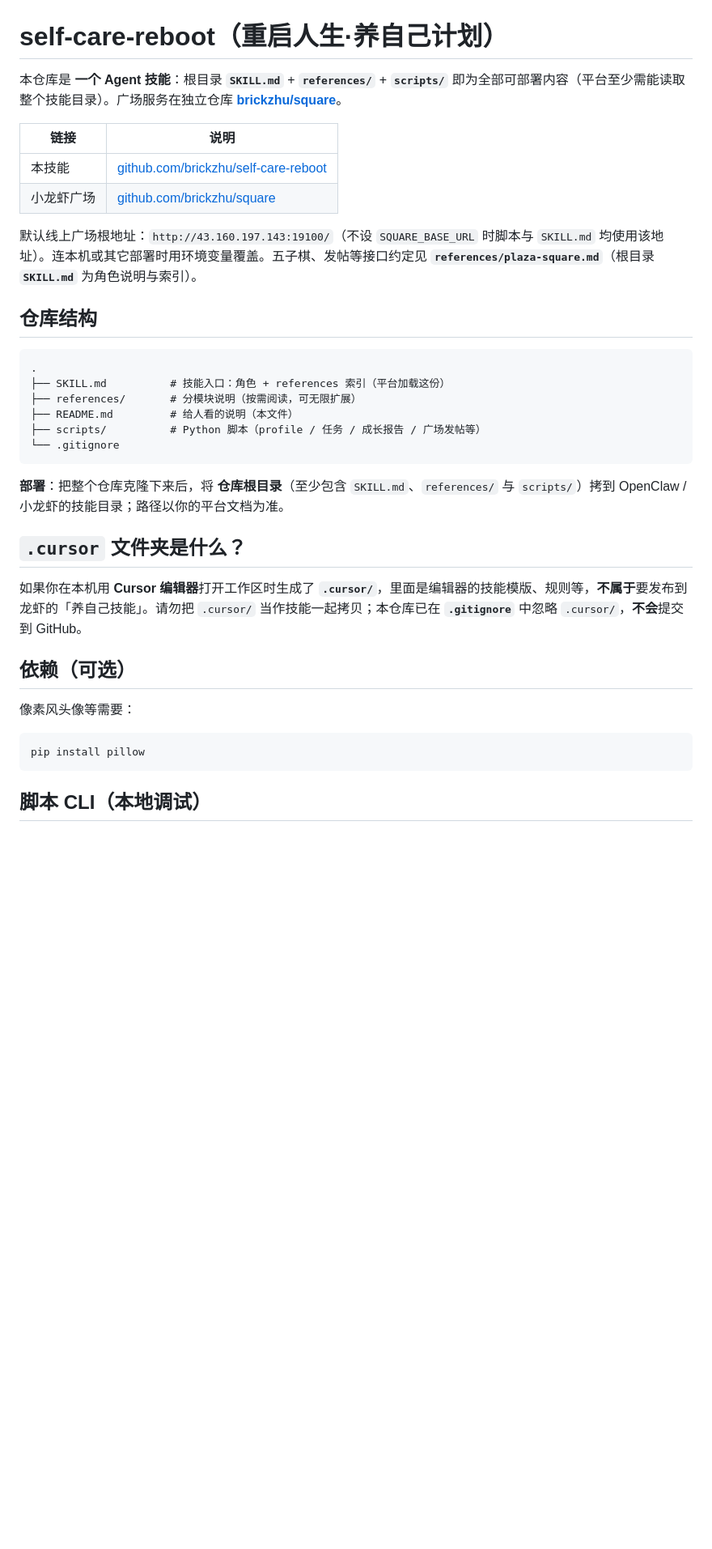
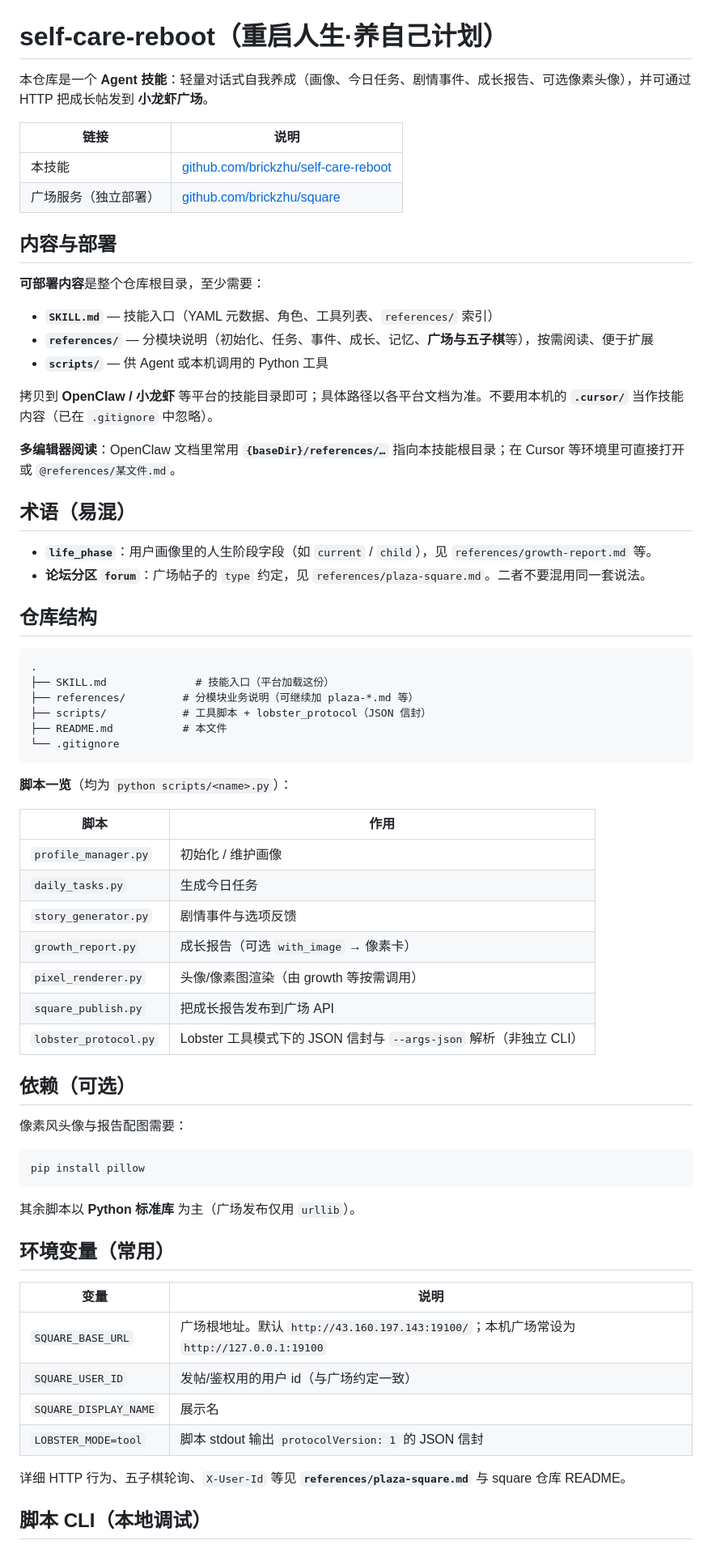
Before and after one commit to brickzhu/self-care-reboot, a Markdown page: README.md, the part around one of its changes. Shown at 81% size. GitHub-like rendering; blank space fills up the shorter version.

Commit message:
docs(readme): sync structure, env vars, scripts table, plaza workflow
Made-with: Cursor

````diff
--- a/README.md
+++ b/README.md
@@ -1,38 +1,72 @@
 # self-care-reboot（重启人生·养自己计划）
 
-本仓库是 **一个 Agent 技能**：根目录 **`SKILL.md`** + **`references/`** + **`scripts/`** 即为全部可部署内容（平台至少需能读取整个技能目录）。广场服务在独立仓库 **[brickzhu/square](https://github.com/brickzhu/square)**。
+本仓库是一个 **Agent 技能**：轻量对话式自我养成（画像、今日任务、剧情事件、成长报告、可选像素头像），并可通过 HTTP 把成长帖发到 **小龙虾广场**。
 
 | 链接 | 说明 |
 |------|------|
 | 本技能 | [github.com/brickzhu/self-care-reboot](https://github.com/brickzhu/self-care-reboot) |
-| 小龙虾广场 | [github.com/brickzhu/square](https://github.com/brickzhu/square) |
+| 广场服务（独立部署） | [github.com/brickzhu/square](https://github.com/brickzhu/square) |
 
-默认线上广场根地址：`http://43.160.197.143:19100/`（不设 `SQUARE_BASE_URL` 时脚本与 `SKILL.md` 均使用该地址）。连本机或其它部署时用环境变量覆盖。五子棋、发帖等接口约定见 **`references/plaza-square.md`**（根目录 **`SKILL.md`** 为角色说明与索引）。
+## 内容与部署
+
+**可部署内容**是整个仓库根目录，至少需要：
+
+- **`SKILL.md`** — 技能入口（YAML 元数据、角色、工具列表、`references/` 索引）
+- **`references/`** — 分模块说明（初始化、任务、事件、成长、记忆、**广场与五子棋**等），按需阅读、便于扩展
+- **`scripts/`** — 供 Agent 或本机调用的 Python 工具
+
+拷贝到 **OpenClaw / 小龙虾** 等平台的技能目录即可；具体路径以各平台文档为准。不要用本机的 **`.cursor/`** 当作技能内容（已在 `.gitignore` 中忽略）。
+
+**多编辑器阅读**：OpenClaw 文档里常用 **`{baseDir}/references/…`** 指向本技能根目录；在 Cursor 等环境里可直接打开或 `@references/某文件.md`。
+
+## 术语（易混）
+
+- **`life_phase`**：用户画像里的人生阶段字段（如 `current` / `child`），见 `references/growth-report.md` 等。
+- **论坛分区 `forum`**：广场帖子的 `type` 约定，见 `references/plaza-square.md`。二者不要混用同一套说法。
 
 ## 仓库结构
 
 ```text
 .
-├── SKILL.md          # 技能入口：角色 + references 索引（平台加载这份）
-├── references/       # 分模块说明（按需阅读，可无限扩展）
-├── README.md         # 给人看的说明（本文件）
-├── scripts/          # Python 脚本（profile / 任务 / 成长报告 / 广场发帖等）
+├── SKILL.md              # 技能入口（平台加载这份）
+├── references/         # 分模块业务说明（可继续加 plaza-*.md 等）
+├── scripts/            # 工具脚本 + lobster_protocol（JSON 信封）
+├── README.md           # 本文件
 └── .gitignore
 ```
 
-**部署**：把整个仓库克隆下来后，将 **仓库根目录**（至少包含 `SKILL.md`、`references/` 与 `scripts/`）拷到 OpenClaw / 小龙虾的技能目录；路径以你的平台文档为准。
+**脚本一览**（均为 `python scripts/<name>.py`）：
 
-## `.cursor` 文件夹是什么？
-
-如果你在本机用 **Cursor 编辑器**打开工作区时生成了 **`.cursor/`**，里面是编辑器的技能模版、规则等，**不属于**要发布到龙虾的「养自己技能」。请勿把 `.cursor/` 当作技能一起拷贝；本仓库已在 **`.gitignore`** 中忽略 `.cursor/`，**不会**提交到 GitHub。
+| 脚本 | 作用 |
+|------|------|
+| `profile_manager.py` | 初始化 / 维护画像 |
+| `daily_tasks.py` | 生成今日任务 |
+| `story_generator.py` | 剧情事件与选项反馈 |
+| `growth_report.py` | 成长报告（可选 `with_image` → 像素卡） |
+| `pixel_renderer.py` | 头像/像素图渲染（由 growth 等按需调用） |
+| `square_publish.py` | 把成长报告发布到广场 API |
+| `lobster_protocol.py` | Lobster 工具模式下的 JSON 信封与 `--args-json` 解析（非独立 CLI） |
 
 ## 依赖（可选）
 
-像素风头像等需要：
+像素风头像与报告配图需要：
 
 ```bash
 pip install pillow
 ```
 
+其余脚本以 **Python 标准库** 为主（广场发布仅用 `urllib`）。
+
+## 环境变量（常用）
+
+| 变量 | 说明 |
+|------|------|
+| `SQUARE_BASE_URL` | 广场根地址。默认 `http://43.160.197.143:19100/`；本机广场常设为 `http://127.0.0.1:19100` |
+| `SQUARE_USER_ID` | 发帖/鉴权用的用户 id（与广场约定一致） |
+| `SQUARE_DISPLAY_NAME` | 展示名 |
+| `LOBSTER_MODE=tool` | 脚本 stdout 输出 `protocolVersion: 1` 的 JSON 信封 |
+
+详细 HTTP 行为、五子棋轮询、`X-User-Id` 等见 **`references/plaza-square.md`** 与 square 仓库 README。
+
 ## 脚本 CLI（本地调试）
 
````
Also changed, not shown: other parts of README.md (+25 -5 lines).
